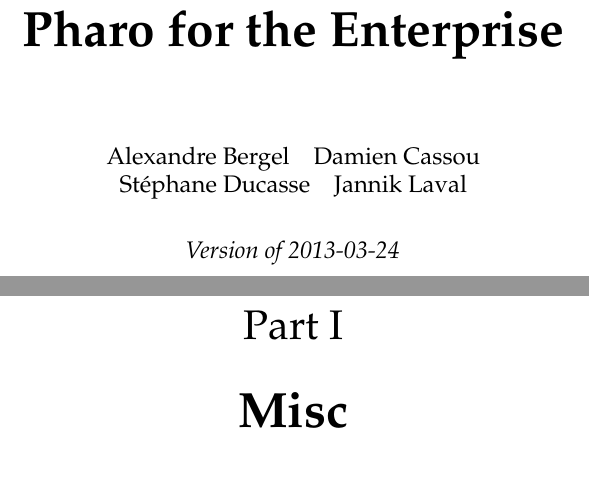
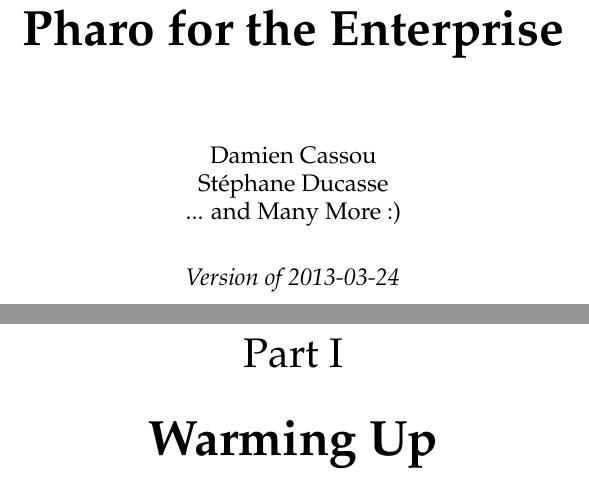
Before and after one commit to SquareBracketAssociates/PharoForTheEnterprise-english, a LaTeX book (PFTE.tex): two parts of pages 1 and 5 of 9, joined at a grey line, cut so that both start at the same text. Compiled offline with pdfLaTeX.

Commit message:
trying again

```diff
--- a/PFTE.tex
+++ b/PFTE.tex
@@ -36,6 +36,7 @@
 \graphicspath{
 	{figures/}
 	{Zinc/figures/}
+	{KeyMapping/figures/}
 	{NeoCSV/figures/}
 }
 %=================================================================
@@ -52,10 +53,9 @@
 \pagestyle{headings}
 %=================================================================
 \author{
-	Alexandre Bergel\quad
 	Damien Cassou\quad \\
-	St\'ephane Ducasse\quad
-	Jannik Laval\quad}
+	St\'ephane Ducasse\quad \\
+	... and Many More :)}
 \title{\Huge\bf Pharo for the Enterprise}
 \isodate
 \date{\emph{Version of \today}}
```
Also changed, not shown: QuestionForMCassou.md (+5 -0 lines), PFTE.tex (4 more changed lines), 2 other files.
